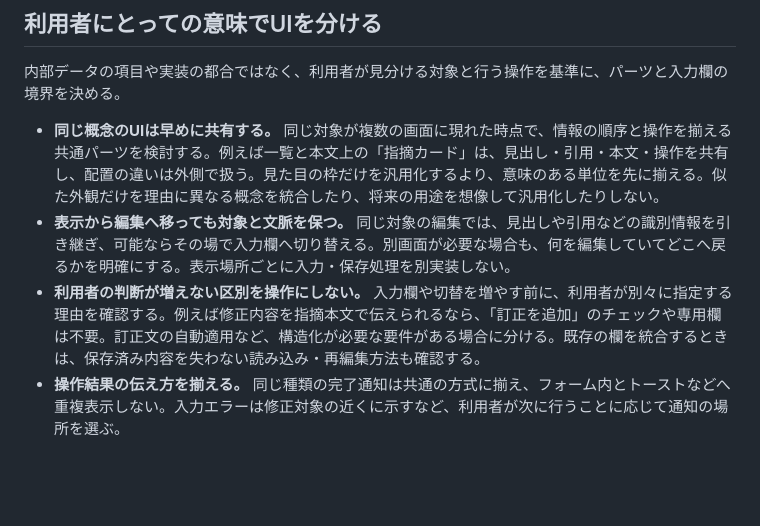
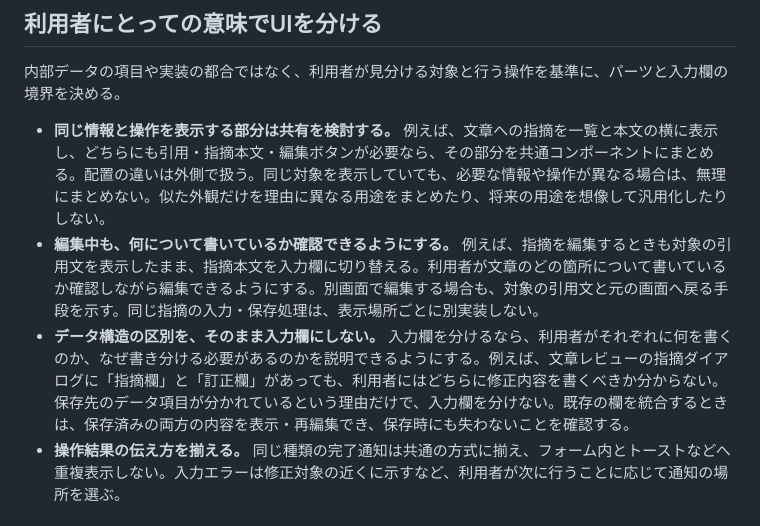
Before and after one commit to hrtk91/personal-skills, a Markdown page: skills/frontend-development-principles/SKILL.md, the part around the change. Drawn GitHub-style; blank space fills up the shorter version.

Commit message:
UI分割の判断基準と具体例を明確にする

```diff
--- a/skills/frontend-development-principles/SKILL.md
+++ b/skills/frontend-development-principles/SKILL.md
@@ -99,9 +99,9 @@ reducerは現在の状態とイベント（action）から次の状態を返す
 
 内部データの項目や実装の都合ではなく、利用者が見分ける対象と行う操作を基準に、パーツと入力欄の境界を決める。
 
-- **同じ概念のUIは早めに共有する。** 同じ対象が複数の画面に現れた時点で、情報の順序と操作を揃える共通パーツを検討する。例えば一覧と本文上の「指摘カード」は、見出し・引用・本文・操作を共有し、配置の違いは外側で扱う。見た目の枠だけを汎用化するより、意味のある単位を先に揃える。似た外観だけを理由に異なる概念を統合したり、将来の用途を想像して汎用化したりしない。
-- **表示から編集へ移っても対象と文脈を保つ。** 同じ対象の編集では、見出しや引用などの識別情報を引き継ぎ、可能ならその場で入力欄へ切り替える。別画面が必要な場合も、何を編集していてどこへ戻るかを明確にする。表示場所ごとに入力・保存処理を別実装しない。
-- **利用者の判断が増えない区別を操作にしない。** 入力欄や切替を増やす前に、利用者が別々に指定する理由を確認する。例えば修正内容を指摘本文で伝えられるなら、「訂正を追加」のチェックや専用欄は不要。訂正文の自動適用など、構造化が必要な要件がある場合に分ける。既存の欄を統合するときは、保存済み内容を失わない読み込み・再編集方法も確認する。
+- **同じ情報と操作を表示する部分は共有を検討する。** 例えば、文章への指摘を一覧と本文の横に表示し、どちらにも引用・指摘本文・編集ボタンが必要なら、その部分を共通コンポーネントにまとめる。配置の違いは外側で扱う。同じ対象を表示していても、必要な情報や操作が異なる場合は、無理にまとめない。似た外観だけを理由に異なる用途をまとめたり、将来の用途を想像して汎用化したりしない。
+- **編集中も、何について書いているか確認できるようにする。** 例えば、指摘を編集するときも対象の引用文を表示したまま、指摘本文を入力欄に切り替える。利用者が文章のどの箇所について書いているか確認しながら編集できるようにする。別画面で編集する場合も、対象の引用文と元の画面へ戻る手段を示す。同じ指摘の入力・保存処理は、表示場所ごとに別実装しない。
+- **データ構造の区別を、そのまま入力欄にしない。** 入力欄を分けるなら、利用者がそれぞれに何を書くのか、なぜ書き分ける必要があるのかを説明できるようにする。例えば、文章レビューの指摘ダイアログに「指摘欄」と「訂正欄」があっても、利用者にはどちらに修正内容を書くべきか分からない。保存先のデータ項目が分かれているという理由だけで、入力欄を分けない。既存の欄を統合するときは、保存済みの両方の内容を表示・再編集でき、保存時にも失わないことを確認する。
 - **操作結果の伝え方を揃える。** 同じ種類の完了通知は共通の方式に揃え、フォーム内とトーストなどへ重複表示しない。入力エラーは修正対象の近くに示すなど、利用者が次に行うことに応じて通知の場所を選ぶ。
 
 ## featureの構成
```
